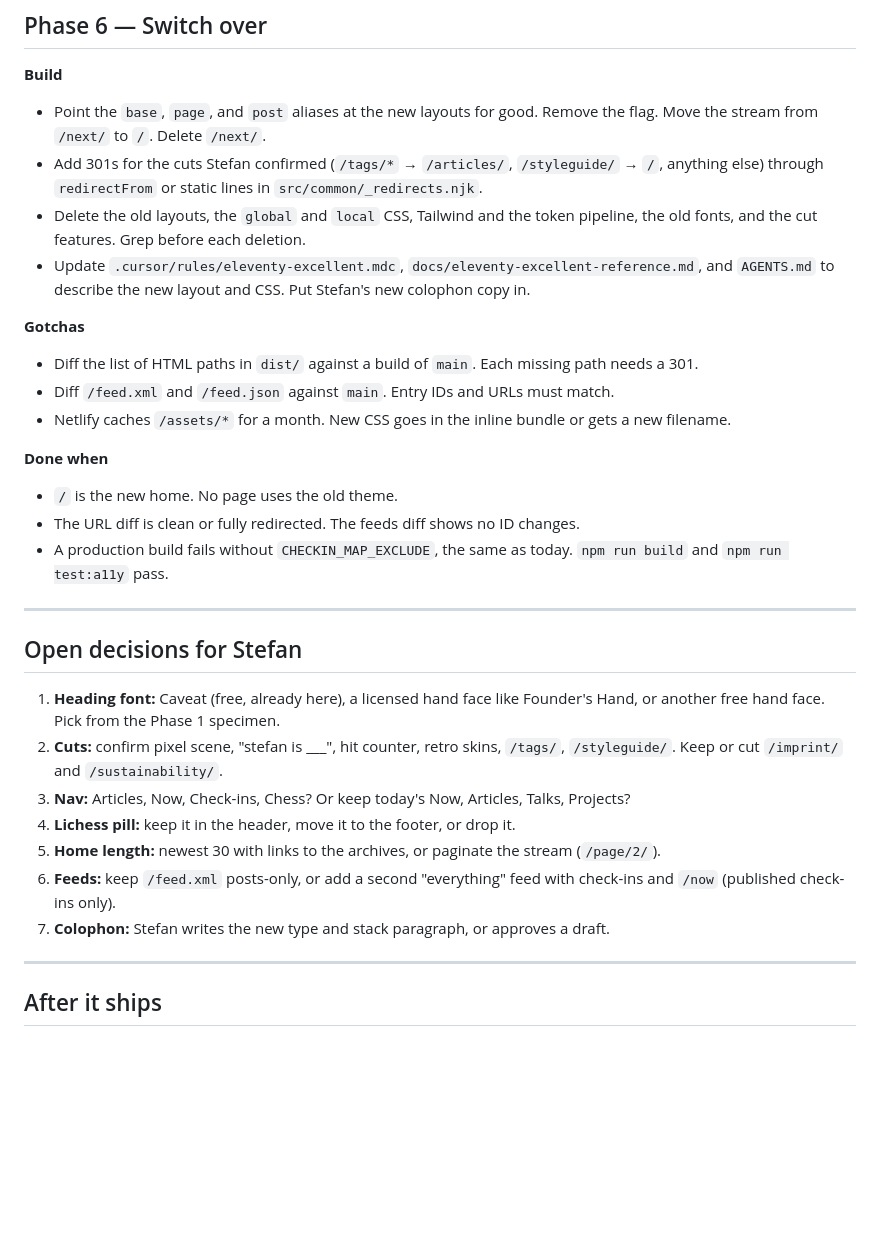
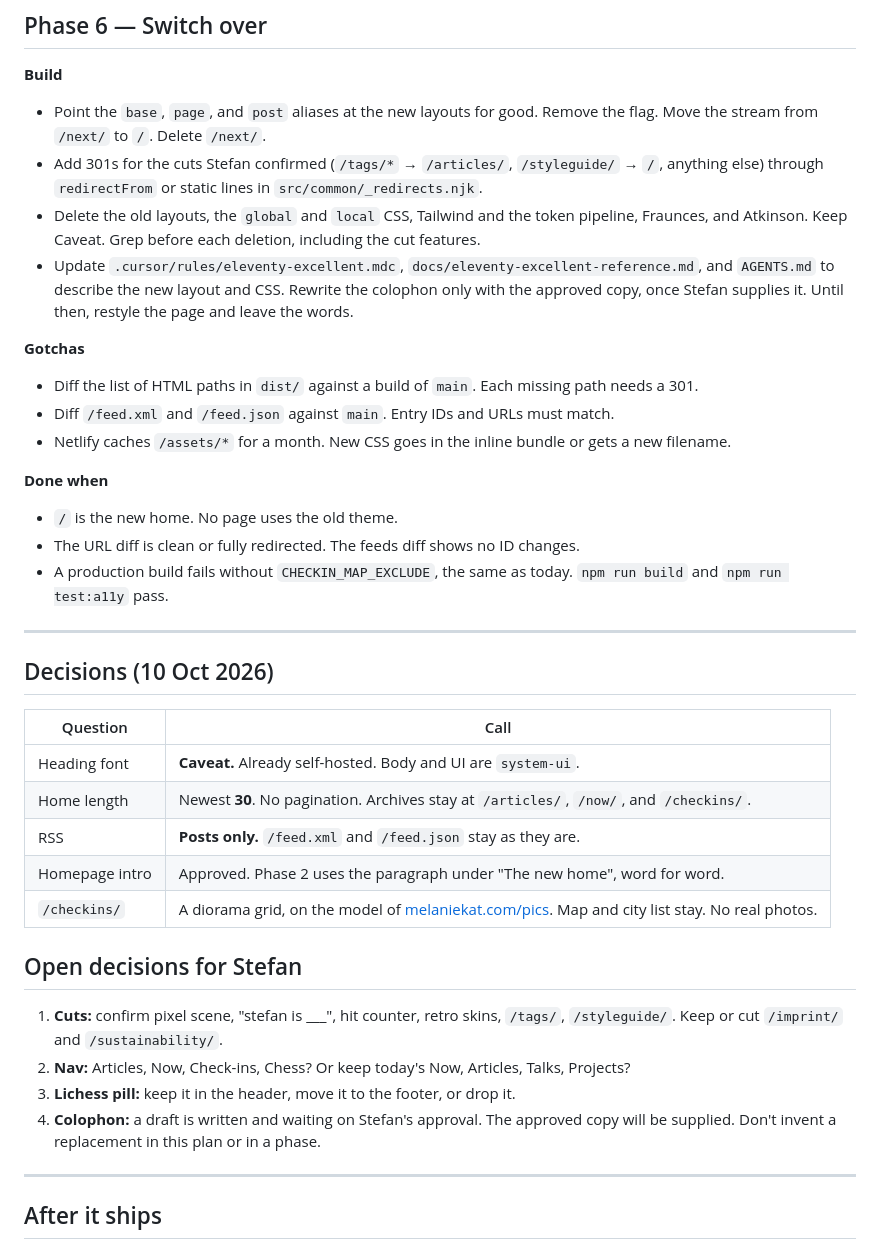
Before and after one commit to stefanintech/stefantaitano-com, a Markdown page: docs/tabula-rasa-project-plan.md, the part around one of its changes. Rendered like a GitHub page; blank space fills up the shorter version.

```diff
--- a/docs/tabula-rasa-project-plan.md
+++ b/docs/tabula-rasa-project-plan.md
@@ -223,8 +236,8 @@ This is a deliberate, temporary exception to "do not invent a parallel layout."
 
 - Point the `base`, `page`, and `post` aliases at the new layouts for good. Remove the flag. Move the stream from `/next/` to `/`. Delete `/next/`.
 - Add 301s for the cuts Stefan confirmed (`/tags/*` → `/articles/`, `/styleguide/` → `/`, anything else) through `redirectFrom` or static lines in `src/common/_redirects.njk`.
-- Delete the old layouts, the `global` and `local` CSS, Tailwind and the token pipeline, the old fonts, and the cut features. Grep before each deletion.
-- Update `.cursor/rules/eleventy-excellent.mdc`, `docs/eleventy-excellent-reference.md`, and `AGENTS.md` to describe the new layout and CSS. Put Stefan's new colophon copy in.
+- Delete the old layouts, the `global` and `local` CSS, Tailwind and the token pipeline, Fraunces, and Atkinson. Keep Caveat. Grep before each deletion, including the cut features.
+- Update `.cursor/rules/eleventy-excellent.mdc`, `docs/eleventy-excellent-reference.md`, and `AGENTS.md` to describe the new layout and CSS. Rewrite the colophon only with the approved copy, once Stefan supplies it. Until then, restyle the page and leave the words.
 
 **Gotchas**
 
@@ -240,15 +253,22 @@ This is a deliberate, temporary exception to "do not invent a parallel layout."
 
 ---
 
+## Decisions (10 Oct 2026)
+
+| Question | Call |
+| --- | --- |
+| Heading font | **Caveat.** Already self-hosted. Body and UI are `system-ui`. |
+| Home length | Newest **30**. No pagination. Archives stay at `/articles/`, `/now/`, and `/checkins/`. |
+| RSS | **Posts only.** `/feed.xml` and `/feed.json` stay as they are. |
+| Homepage intro | Approved. Phase 2 uses the paragraph under "The new home", word for word. |
+| `/checkins/` | A diorama grid, on the model of [melaniekat.com/pics](https://melaniekat.com/pics). Map and city list stay. No real photos. |
+
 ## Open decisions for Stefan
 
-1. **Heading font:** Caveat (free, already here), a licensed hand face like Founder's Hand, or another free hand face. Pick from the Phase 1 specimen.
-2. **Cuts:** confirm pixel scene, "stefan is ___", hit counter, retro skins, `/tags/`, `/styleguide/`. Keep or cut `/imprint/` and `/sustainability/`.
-3. **Nav:** Articles, Now, Check-ins, Chess? Or keep today's Now, Articles, Talks, Projects?
-4. **Lichess pill:** keep it in the header, move it to the footer, or drop it.
-5. **Home length:** newest 30 with links to the archives, or paginate the stream (`/page/2/`).
-6. **Feeds:** keep `/feed.xml` posts-only, or add a second "everything" feed with check-ins and `/now` (published check-ins only).
-7. **Colophon:** Stefan writes the new type and stack paragraph, or approves a draft.
+1. **Cuts:** confirm pixel scene, "stefan is ___", hit counter, retro skins, `/tags/`, `/styleguide/`. Keep or cut `/imprint/` and `/sustainability/`.
+2. **Nav:** Articles, Now, Check-ins, Chess? Or keep today's Now, Articles, Talks, Projects?
+3. **Lichess pill:** keep it in the header, move it to the footer, or drop it.
+4. **Colophon:** a draft is written and waiting on Stefan's approval. The approved copy will be supplied. Don't invent a replacement in this plan or in a phase.
 
 ---
 
```
Also changed, not shown: other parts of docs/tabula-rasa-project-plan.md (+35 -22 lines).
